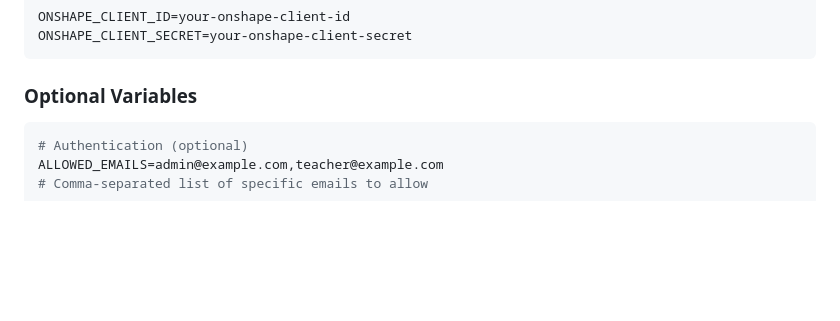
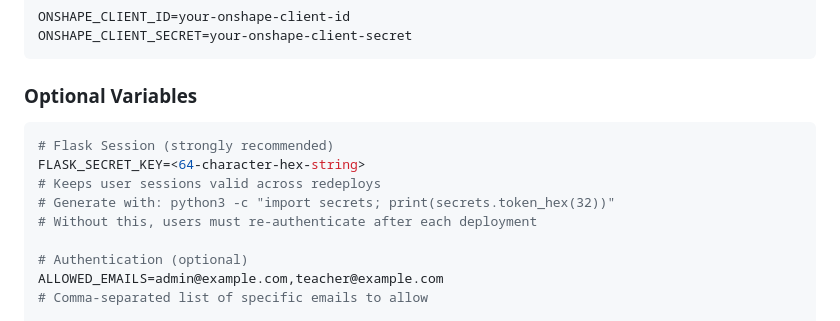
Before and after one commit to 6238/PenguinCAM, a Markdown page: docs/DEPLOYMENT_GUIDE.md, the part around the change. GitHub-like rendering; blank space fills up the shorter version.

````diff
--- a/docs/DEPLOYMENT_GUIDE.md
+++ b/docs/DEPLOYMENT_GUIDE.md
@@ -100,6 +100,12 @@ ONSHAPE_CLIENT_SECRET=your-onshape-client-secret
 ### Optional Variables
 
 ```bash
+# Flask Session (strongly recommended)
+FLASK_SECRET_KEY=<64-character-hex-string>
+# Keeps user sessions valid across redeploys
+# Generate with: python3 -c "import secrets; print(secrets.token_hex(32))"
+# Without this, users must re-authenticate after each deployment
+
 # Authentication (optional)
 ALLOWED_EMAILS=admin@example.com,teacher@example.com
 # Comma-separated list of specific emails to allow
````
Also changed, not shown: ROADMAP.md (+33 -2 lines).
